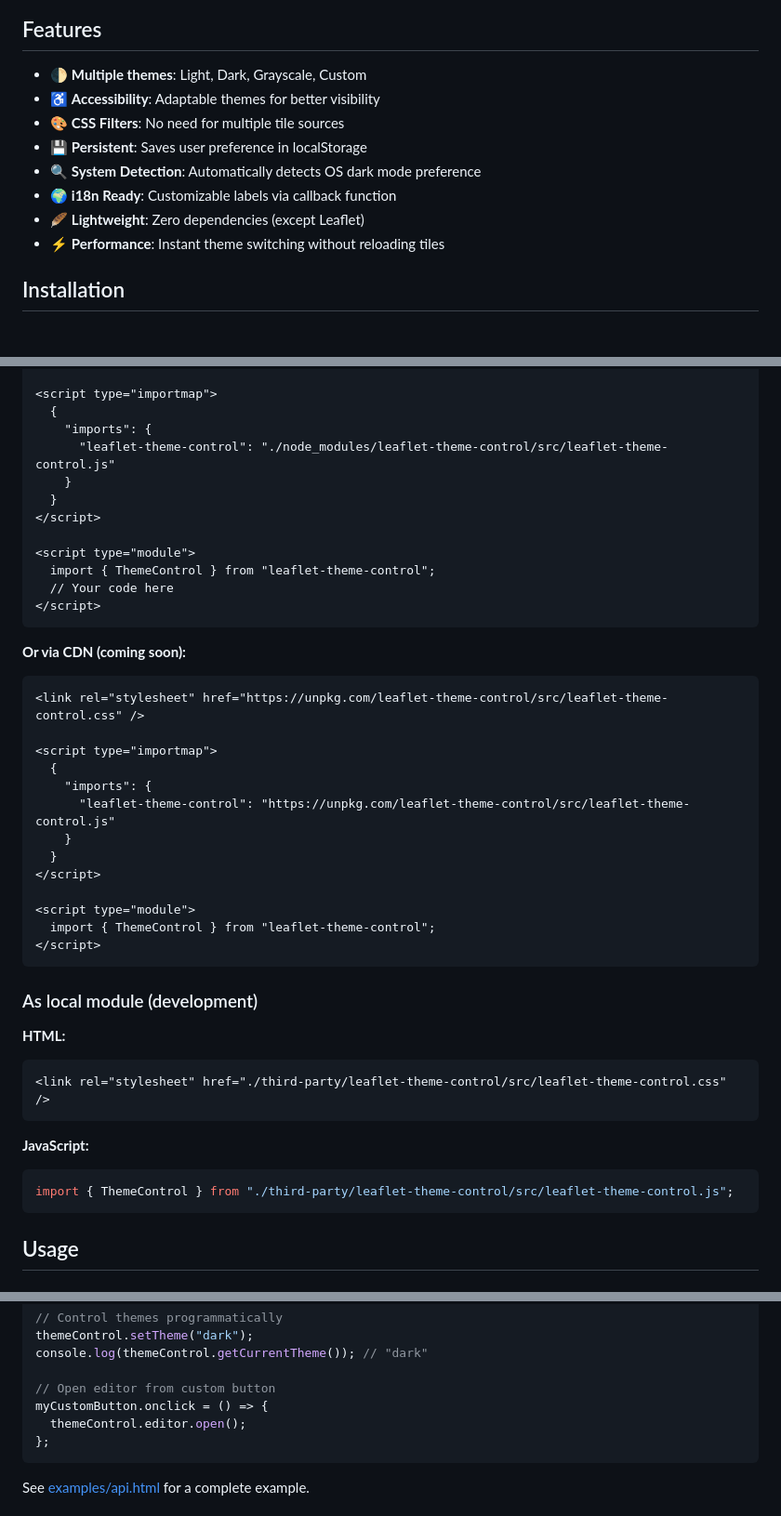
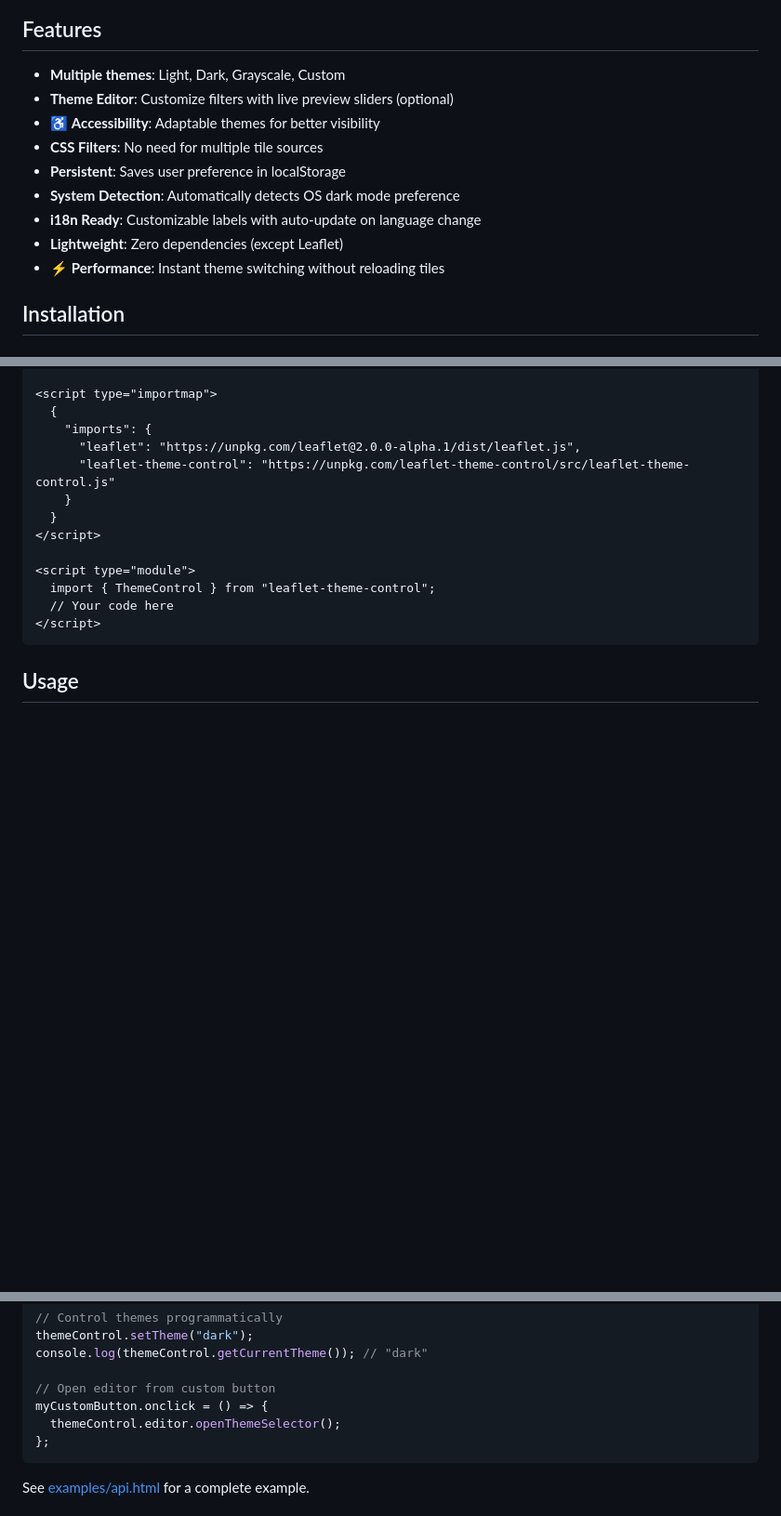
Before and after one commit to KristjanESPERANTO/leaflet-theme-control, a Markdown page: README.md, 3 parts joined by grey strips. Shown: that part at 93% size. Drawn GitHub-style; blank space fills up the shorter version.

Commit message:
docs: improve and modernize README
- Add theme editor to features list
- Mention auto-update on language change for i18n
- Remove Browser Support section (outdated, all modern browsers support CSS filters)
- Remove local module installation (irrelevant for users)
- Simplify plain HTML installation to CDN only
- Add updateButtonLabel() method to API documentation
- Fix editor API: editor.open() → editor.openThemeSelector()

````diff
--- a/README.md
+++ b/README.md
@@ -6,13 +6,14 @@ A Leaflet control for switching between visual themes using CSS filters. Perfect
 
 ## Features
 
-- 🌓 **Multiple themes**: Light, Dark, Grayscale, Custom
+- **Multiple themes**: Light, Dark, Grayscale, Custom
+- **Theme Editor**: Customize filters with live preview sliders (optional)
 - ♿ **Accessibility**: Adaptable themes for better visibility
-- 🎨 **CSS Filters**: No need for multiple tile sources
-- 💾 **Persistent**: Saves user preference in localStorage
-- 🔍 **System Detection**: Automatically detects OS dark mode preference
-- 🌍 **i18n Ready**: Customizable labels via callback function
-- 🪶 **Lightweight**: Zero dependencies (except Leaflet)
+- **CSS Filters**: No need for multiple tile sources
+- **Persistent**: Saves user preference in localStorage
+- **System Detection**: Automatically detects OS dark mode preference
+- **i18n Ready**: Customizable labels with auto-update on language change
+- **Lightweight**: Zero dependencies (except Leaflet)
 - ⚡ **Performance**: Instant theme switching without reloading tiles
 
 ## Installation
@@ -38,7 +39,8 @@ import "leaflet-theme-control/src/leaflet-theme-control.css";
 <script type="importmap">
   {
     "imports": {
-      "leaflet-theme-control": "./node_modules/leaflet-theme-control/src/leaflet-theme-control.js"
+      "leaflet": "https://unpkg.com/leaflet@2.0.0-alpha.1/dist/leaflet.js",
+      "leaflet-theme-control": "https://unpkg.com/leaflet-theme-control/src/leaflet-theme-control.js"
     }
   }
 </script>
@@ -47,38 +49,6 @@ import "leaflet-theme-control/src/leaflet-theme-control.css";
   import { ThemeControl } from "leaflet-theme-control";
   // Your code here
 </script>
-```
-
-**Or via CDN (coming soon):**
-
-```html
-<link rel="stylesheet" href="https://unpkg.com/leaflet-theme-control/src/leaflet-theme-control.css" />
-
-<script type="importmap">
-  {
-    "imports": {
-      "leaflet-theme-control": "https://unpkg.com/leaflet-theme-control/src/leaflet-theme-control.js"
-    }
-  }
-</script>
-
-<script type="module">
-  import { ThemeControl } from "leaflet-theme-control";
-</script>
-```
-
-### As local module (development)
-
-**HTML:**
-
-```html
-<link rel="stylesheet" href="./third-party/leaflet-theme-control/src/leaflet-theme-control.css" />
-```
-
-**JavaScript:**
-
-```javascript
-import { ThemeControl } from "./third-party/leaflet-theme-control/src/leaflet-theme-control.js";
 ```
 
 ## Usage
@@ -209,7 +179,7 @@ console.log(themeControl.getCurrentTheme()); // "dark"
 
 // Open editor from custom button
 myCustomButton.onclick = () => {
-  themeControl.editor.open();
+  themeControl.editor.openThemeSelector();
 };
 ```
 
````
Also changed, not shown: other parts of README.md (+8 -15 lines).
